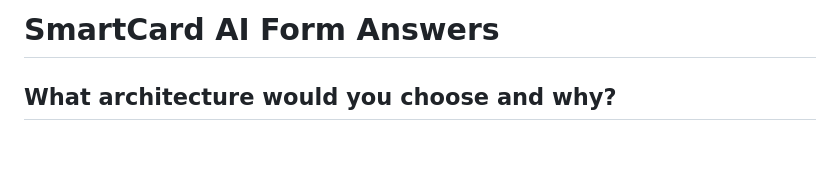
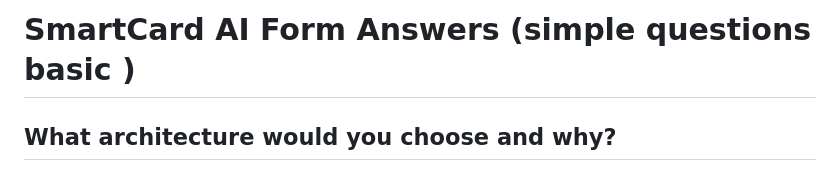
Before and after one commit to TasarunNasreen/SmartCard-AI, a Markdown page: answers.md, the part around the change. Rendered like a GitHub page; blank space fills up the shorter version.

Commit message:
Basic questions related to smart card ai structure and description
Updated title to clarify the focus on simple questions.

```diff
--- a/answers.md
+++ b/answers.md
@@ -1,4 +1,4 @@
-# SmartCard AI Form Answers
+# SmartCard AI Form Answers (simple questions basic )
 
 ## What architecture would you choose and why?
 
```
